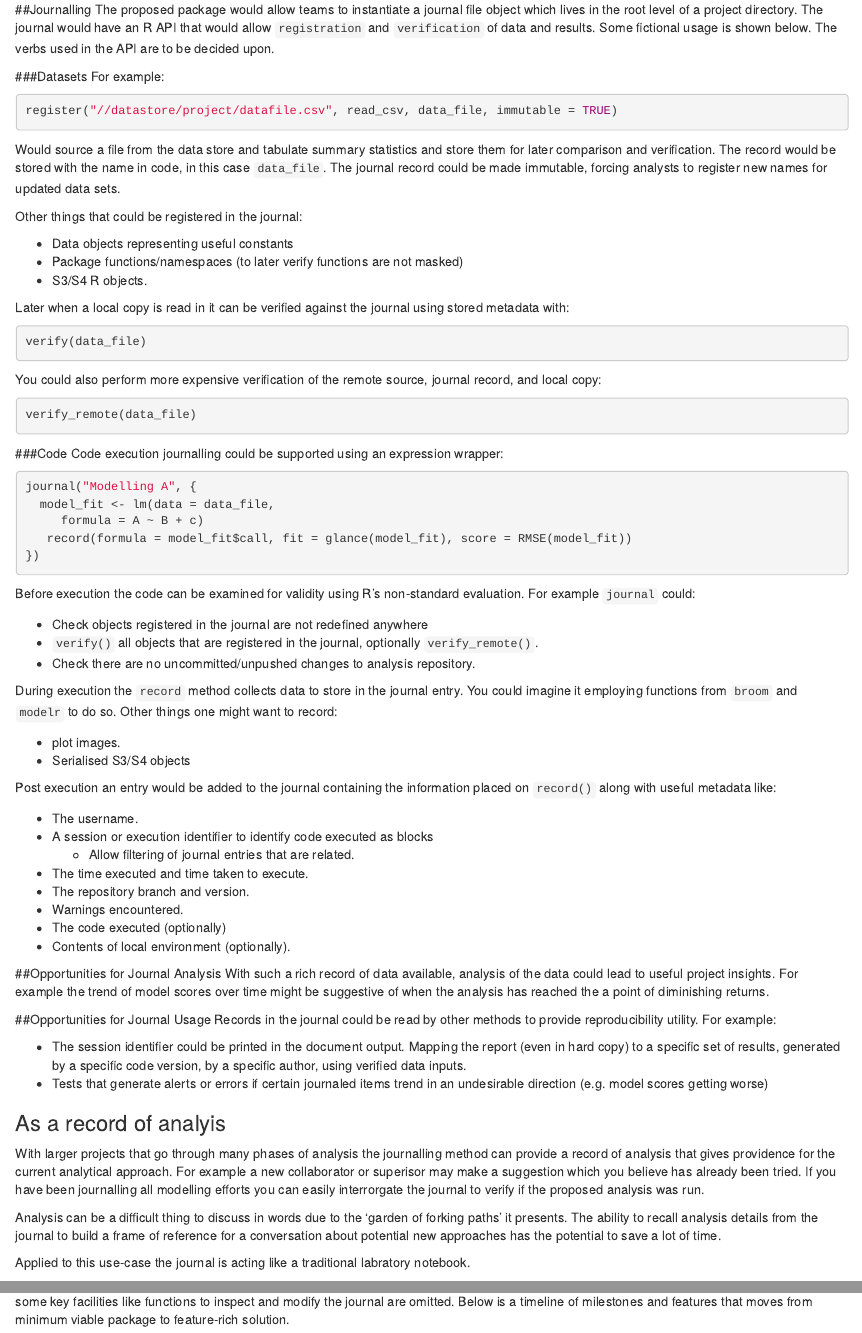
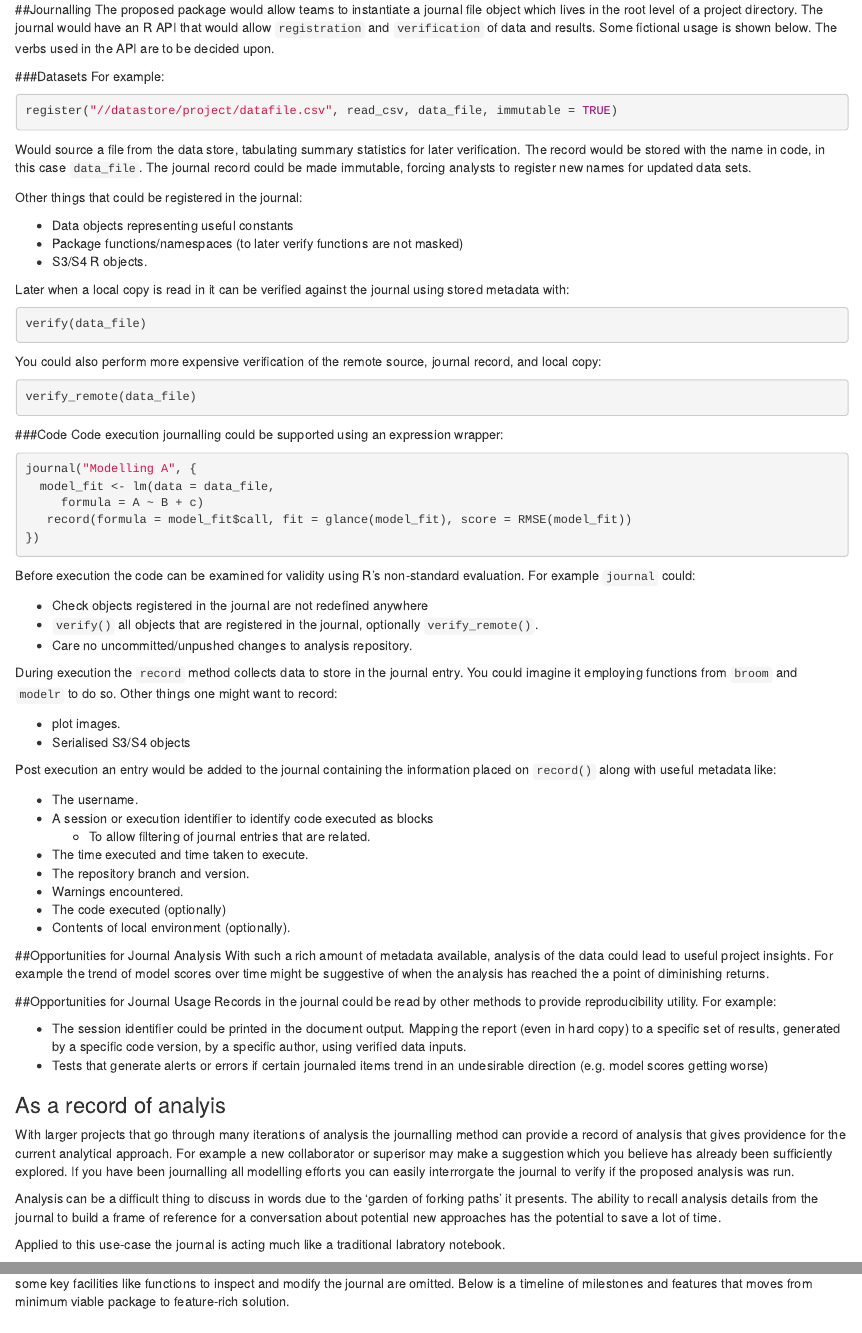
Before and after one commit to MilesMcBain/journalr, an R Markdown document (Journalling_tool_proposal.Rmd): the page in a window 1100 px wide, from 1020 px down, and a second part further down, joined at a grey line. Rendered offline with R 4.5, knitr and Pandoc, with nearby package versions.

Commit message:
Text updates,

````diff
--- a/Journalling_tool_proposal.Rmd
+++ b/Journalling_tool_proposal.Rmd
@@ -39,7 +39,7 @@ For example:
 ```{r, eval = FALSE}
 register("//datastore/project/datafile.csv", read_csv, data_file, immutable = TRUE)
 ```
-Would source a file from the data store and tabulate summary statistics and store them for later comparison and verification. The record would be stored with the name in code, in this case `data_file`. The journal record could be made immutable, forcing analysts to register new names for updated data sets.
+Would source a file from the data store, tabulating summary statistics for later verification. The record would be stored with the name in code, in this case `data_file`. The journal record could be made immutable, forcing analysts to register new names for updated data sets.
 
 Other things that could be registered in the journal:
 
@@ -72,7 +72,7 @@ Before execution the code can be examined for validity using R's non-standard ev
 
 * Check objects registered in the journal are not redefined anywhere
 * `verify()` all objects that are registered in the journal, optionally `verify_remote()`.
-* Check there are no uncommitted/unpushed changes to analysis repository.
+* Care no uncommitted/unpushed changes to analysis repository.
 
 During execution the `record` method collects data to store in the journal entry. You could imagine it employing functions from `broom` and `modelr` to do so. Other things one might want to record:
 
@@ -83,7 +83,7 @@ Post execution an entry would be added to the journal containing the information
 
 * The username.
 * A session or execution identifier to identify code executed as blocks
-    - Allow filtering of journal entries that are related.
+    - To allow filtering of journal entries that are related.
 * The time executed and time taken to execute.
 * The repository branch and version.
 * Warnings encountered.
@@ -91,7 +91,7 @@ Post execution an entry would be added to the journal containing the information
 * Contents of local environment (optionally).
 
 ##Opportunities for Journal Analysis
-With such a rich record of data available, analysis of the data could lead to useful project insights. For example the trend of model scores over time might be suggestive of when the analysis has reached the a point of diminishing returns.
+With such a rich amount of metadata available, analysis of the data could lead to useful project insights. For example the trend of model scores over time might be suggestive of when the analysis has reached the a point of diminishing returns.
 
 ##Opportunities for Journal Usage
 Records in the journal could be read by other methods to provide reproducibility utility. For example:
@@ -100,11 +100,11 @@ Records in the journal could be read by other methods to provide reproducibility
 * Tests that generate alerts or errors if certain journaled items trend in an undesirable direction (e.g. model scores getting worse)
 
 ### As a record of analyis
-With larger projects that go through many phases of analysis the journalling method can provide a record of analysis that gives providence for the current analytical approach. For example a new collaborator or superisor may make a suggestion which you believe has already been tried. If you have been journalling all modelling efforts you can easily interrorgate the journal to verify if the proposed analysis was run.
+With larger projects that go through many iterations of analysis the journalling method can provide a record of analysis that gives providence for the current analytical approach. For example a new collaborator or superisor may make a suggestion which you believe has already been sufficiently explored. If you have been journalling all modelling efforts you can easily interrorgate the journal to verify if the proposed analysis was run.
 
 Analysis can be a difficult thing to discuss in words due to the 'garden of forking paths' it presents. The ability to recall analysis details from the journal to build a frame of reference for a conversation about potential new approaches has the potential to save a lot of time.
 
-Applied to this use-case the journal is acting like a traditional labratory notebook.
+Applied to this use-case the journal is acting much like a traditional labratory notebook.
 
 #Estimated Timeline
 The sketch of the software contains many features that are nice but not essential to get utility from the package. Likewise some key facilities like functions to inspect and modify the journal are omitted. Below is a timeline of milestones and features that moves from minimum viable package to feature-rich solution.
````
